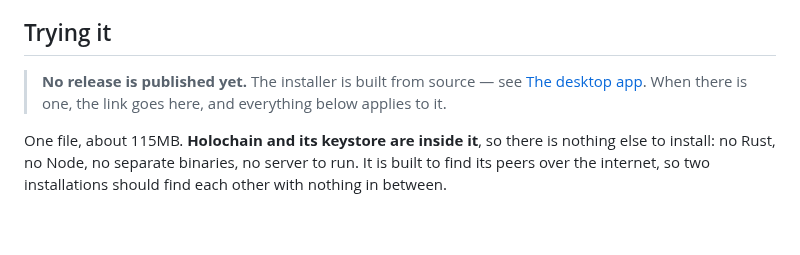
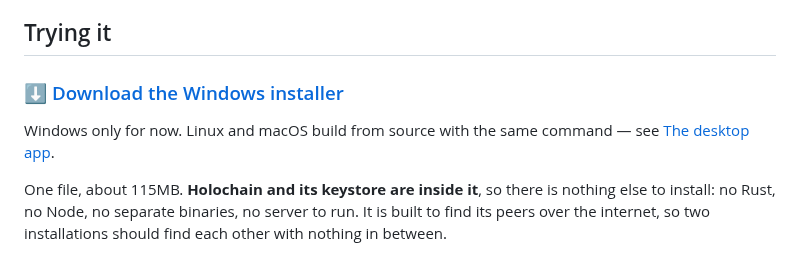
Before and after one commit to topeuph-ai/hearth, a Markdown page: README.md, the part around the change. Drawn GitHub-style; blank space fills up the shorter version.

Commit message:
The download link has somewhere to point
The Trying it section has been written and waiting for a release since it
was first drafted, with a note in place of a link saying there wasn't one
yet. There is now.

Co-Authored-By: Claude Opus 5 <noreply@anthropic.com>

```diff
--- a/README.md
+++ b/README.md
@@ -21,9 +21,10 @@ anything below sounds more finished than it is.
 
 ## Trying it
 
-> **No release is published yet.** The installer is built from source — see
-> [The desktop app](#the-desktop-app). When there is one, the link goes here,
-> and everything below applies to it.
+### ⬇️ [Download the Windows installer](https://github.com/topeuph-ai/hearth/releases/latest)
+
+Windows only for now. Linux and macOS build from source with the same command —
+see [The desktop app](#the-desktop-app).
 
 One file, about 115MB. **Holochain and its keystore are inside it**, so there is
 nothing else to install: no Rust, no Node, no separate binaries, no server to
```
